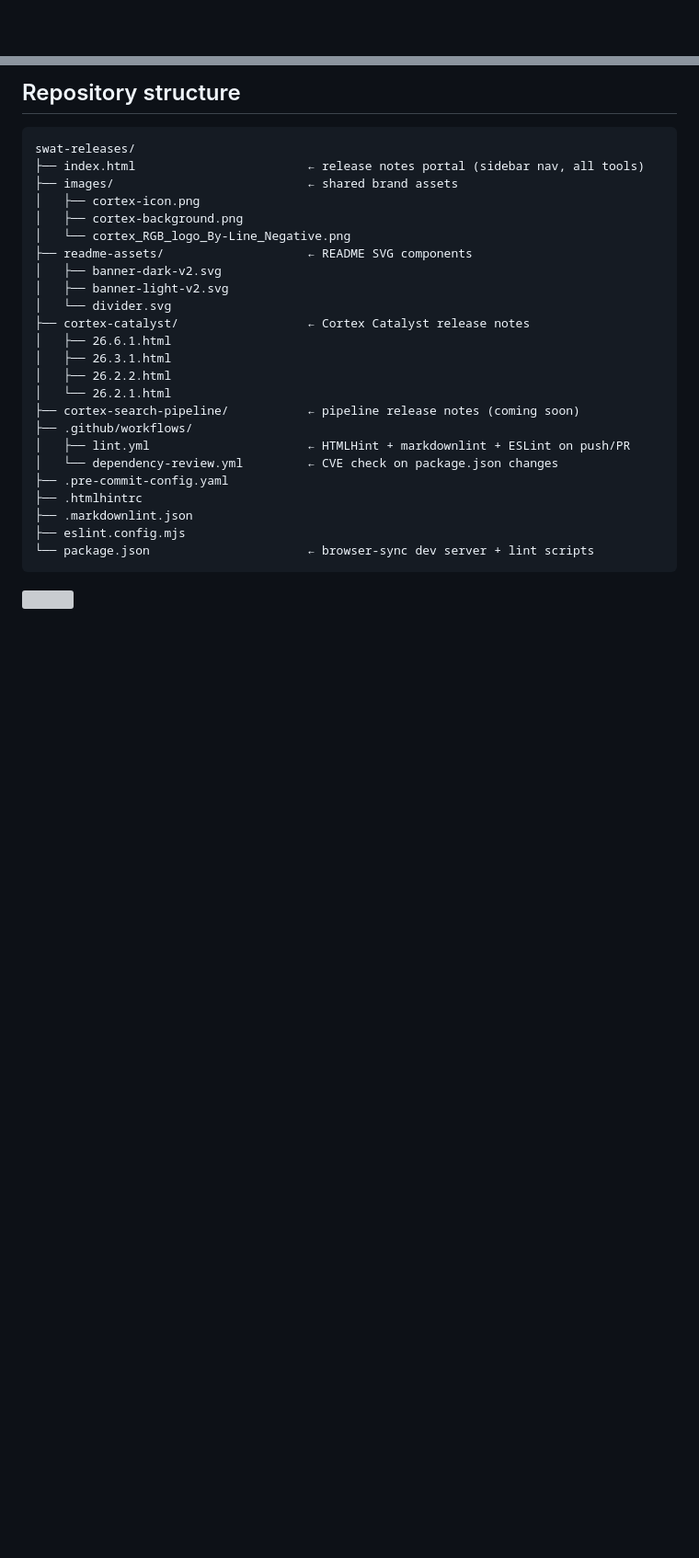
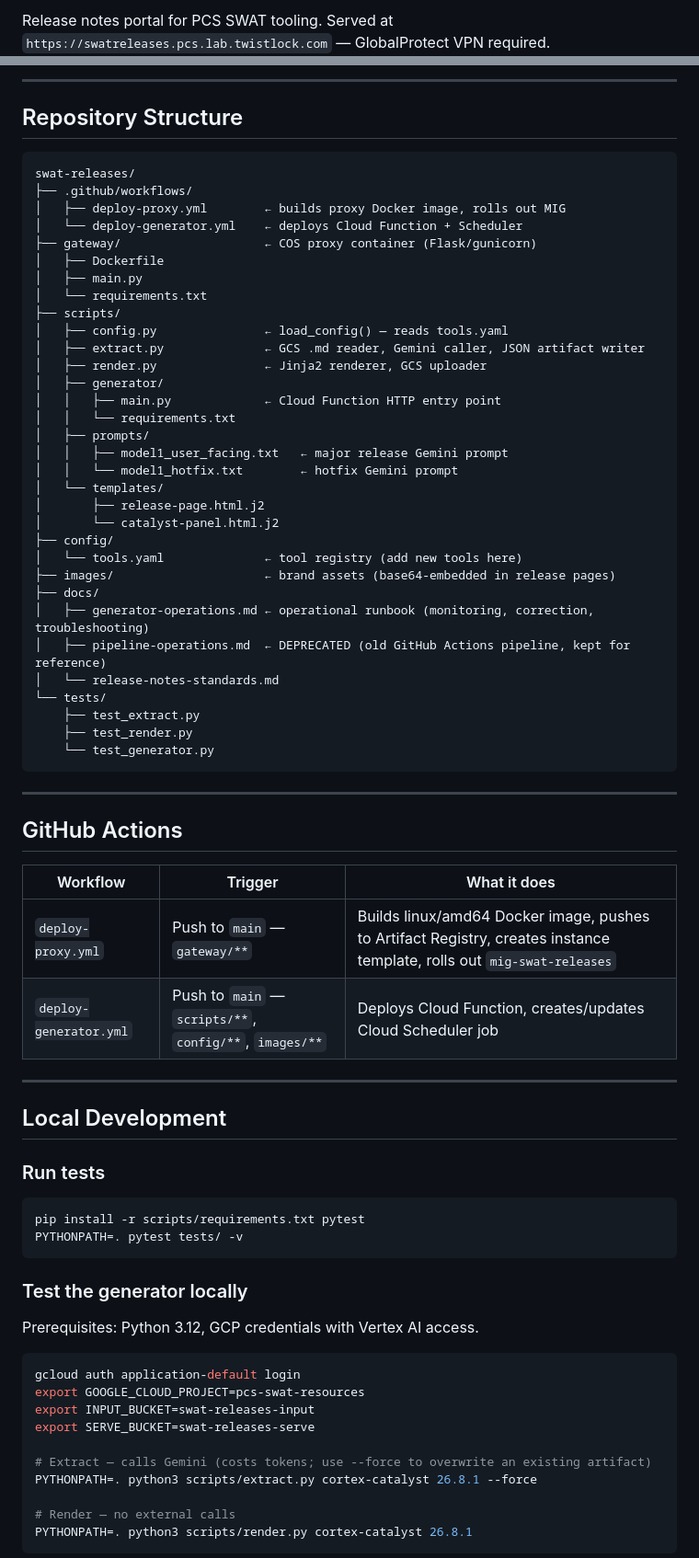
Before and after one commit to PCS-LAB-ORG/swat-releases, a Markdown page: README.md, 2 parts joined by grey strips. Shown at 92% size. GitHub-like rendering; blank space fills up the shorter version; grey boxes are pictures that could not be loaded.

````diff
--- a/README.md
+++ b/README.md
@@ -6,3 +2,3 @@
 
-<div align="center">
+Release notes portal for PCS SWAT tooling. Served at `https://swatreleases.pcs.lab.twistlock.com` — GlobalProtect VPN required.
 
@@ -154,31 +70,77 @@ Pre-commit hooks run automatically on every `git commit`.
 
-## Repository structure
+---
+
+## Repository Structure
 
 ```text
 swat-releases/
-├── index.html                        ← release notes portal (sidebar nav, all tools)
-├── images/                           ← shared brand assets
-│   ├── cortex-icon.png
-│   ├── cortex-background.png
-│   └── cortex_RGB_logo_By-Line_Negative.png
-├── readme-assets/                    ← README SVG components
-│   ├── banner-dark-v2.svg
-│   ├── banner-light-v2.svg
-│   └── divider.svg
-├── cortex-catalyst/                  ← Cortex Catalyst release notes
-│   ├── 26.6.1.html
-│   ├── 26.3.1.html
-│   ├── 26.2.2.html
-│   └── 26.2.1.html
-├── cortex-search-pipeline/           ← pipeline release notes (coming soon)
 ├── .github/workflows/
-│   ├── lint.yml                      ← HTMLHint + markdownlint + ESLint on push/PR
-│   └── dependency-review.yml         ← CVE check on package.json changes
-├── .pre-commit-config.yaml
-├── .htmlhintrc
-├── .markdownlint.json
-├── eslint.config.mjs
-└── package.json                      ← browser-sync dev server + lint scripts
+│   ├── deploy-proxy.yml        ← builds proxy Docker image, rolls out MIG
+│   └── deploy-generator.yml    ← deploys Cloud Function + Scheduler
+├── gateway/                    ← COS proxy container (Flask/gunicorn)
+│   ├── Dockerfile
+│   ├── main.py
+│   └── requirements.txt
+├── scripts/
+│   ├── config.py               ← load_config() — reads tools.yaml
+│   ├── extract.py              ← GCS .md reader, Gemini caller, JSON artifact writer
+│   ├── render.py               ← Jinja2 renderer, GCS uploader
+│   ├── generator/
+│   │   ├── main.py             ← Cloud Function HTTP entry point
+│   │   └── requirements.txt
+│   ├── prompts/
+│   │   ├── model1_user_facing.txt   ← major release Gemini prompt
+│   │   └── model1_hotfix.txt        ← hotfix Gemini prompt
+│   └── templates/
+│       ├── release-page.html.j2
+│       └── catalyst-panel.html.j2
+├── config/
+│   └── tools.yaml              ← tool registry (add new tools here)
+├── images/                     ← brand assets (base64-embedded in release pages)
+├── docs/
+│   ├── generator-operations.md ← operational runbook (monitoring, correction, troubleshooting)
+│   ├── pipeline-operations.md  ← DEPRECATED (old GitHub Actions pipeline, kept for reference)
+│   └── release-notes-standards.md
+└── tests/
+    ├── test_extract.py
+    ├── test_render.py
+    └── test_generator.py
 ```
 
-<img src="readme-assets/divider.svg" width="100%" alt="">
+---
+
+## GitHub Actions
+
+| Workflow | Trigger | What it does |
+| --- | --- | --- |
+| `deploy-proxy.yml` | Push to `main` — `gateway/**` | Builds linux/amd64 Docker image, pushes to Artifact Registry, creates instance template, rolls out `mig-swat-releases` |
+| `deploy-generator.yml` | Push to `main` — `scripts/**`, `config/**`, `images/**` | Deploys Cloud Function, creates/updates Cloud Scheduler job |
+
+---
+
+## Local Development
+
+### Run tests
+
+```bash
+pip install -r scripts/requirements.txt pytest
+PYTHONPATH=. pytest tests/ -v
+```
+
+### Test the generator locally
+
+Prerequisites: Python 3.12, GCP credentials with Vertex AI access.
+
+```bash
+gcloud auth application-default login
+export GOOGLE_CLOUD_PROJECT=pcs-swat-resources
+export INPUT_BUCKET=swat-releases-input
+export SERVE_BUCKET=swat-releases-serve
+
+# Extract — calls Gemini (costs tokens; use --force to overwrite an existing artifact)
+PYTHONPATH=. python3 scripts/extract.py cortex-catalyst 26.8.1 --force
+
+# Render — no external calls
+PYTHONPATH=. python3 scripts/render.py cortex-catalyst 26.8.1
+```
+
````
Also changed, not shown: other parts of README.md (+69 -141 lines).
